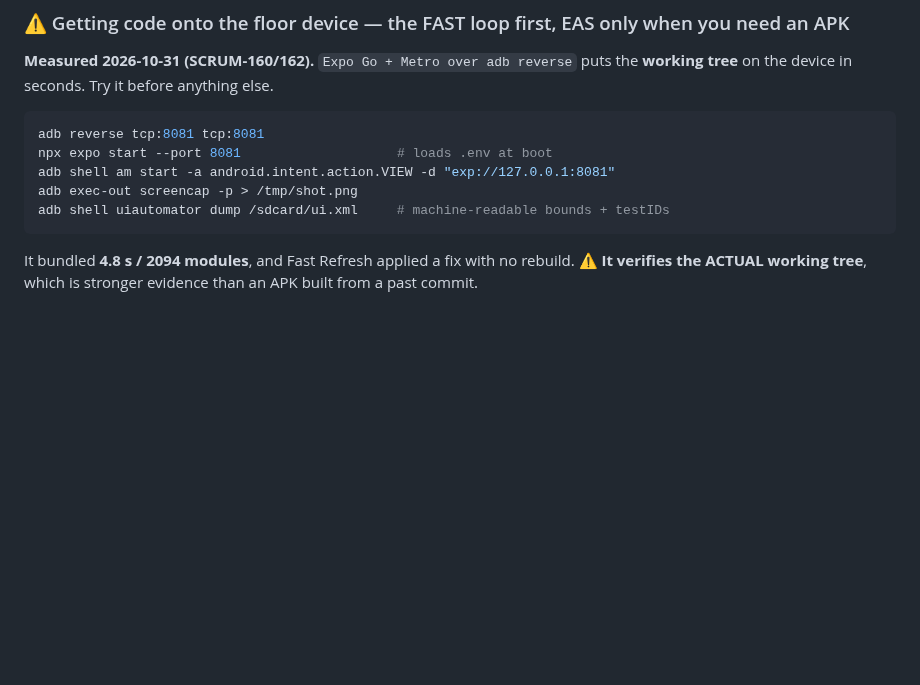
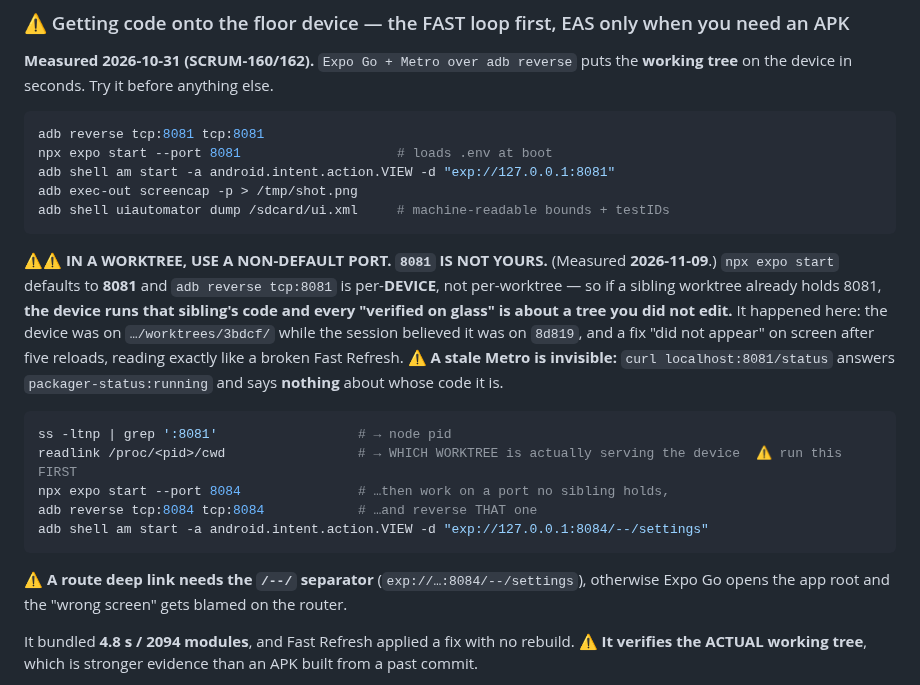
Before and after one commit to HAJIWEE/JossPaperAR, a Markdown page: AGENTS.md, the part around the change. Rendered like a GitHub page; blank space fills up the shorter version.

Commit message:
docs(agents): in a worktree 8081 is not yours - the device may be running a sibling tree
Measured 2026-11-09: the device was reversed to a Metro in worktrees/3bdcf while the session believed it ran 8d819, so a fix never appeared on screen and read like a broken Fast Refresh. curl /status says running and says nothing about whose code it is.

Adds the readlink /proc/<pid>/cwd tell, the non-default-port recipe, and the /--/ deep-link separator.

````diff
--- a/AGENTS.md
+++ b/AGENTS.md
@@ -264,6 +264,24 @@ adb exec-out screencap -p > /tmp/shot.png
 adb shell uiautomator dump /sdcard/ui.xml     # machine-readable bounds + testIDs
 ```
 
+⚠️⚠️ **IN A WORKTREE, USE A NON-DEFAULT PORT. `8081` IS NOT YOURS.** (Measured **2026-11-09**.) `npx expo start`
+defaults to **8081** and `adb reverse tcp:8081` is per-**DEVICE**, not per-worktree — so if a sibling worktree already
+holds 8081, **the device runs that sibling's code and every "verified on glass" is about a tree you did not edit.** It
+happened here: the device was on `…/worktrees/3bdcf/` while the session believed it was on `8d819`, and a fix "did not
+appear" on screen after five reloads, reading exactly like a broken Fast Refresh. ⚠️ **A stale Metro is invisible:**
+`curl localhost:8081/status` answers `packager-status:running` and says **nothing** about whose code it is.
+
+```bash
+ss -ltnp | grep ':8081'                  # → node pid
+readlink /proc/<pid>/cwd                 # → WHICH WORKTREE is actually serving the device  ⚠️ run this FIRST
+npx expo start --port 8084               # …then work on a port no sibling holds,
+adb reverse tcp:8084 tcp:8084            # …and reverse THAT one
+adb shell am start -a android.intent.action.VIEW -d "exp://127.0.0.1:8084/--/settings"
+```
+
+⚠️ **A route deep link needs the `/--/` separator** (`exp://…:8084/--/settings`), otherwise Expo Go opens the app root
+and the "wrong screen" gets blamed on the router.
+
 It bundled **4.8 s / 2094 modules**, and Fast Refresh applied a fix with no rebuild. ⚠️ **It verifies the ACTUAL working tree**, which is stronger evidence than an APK built from a past commit.
 
 ⚠️ **`uiautomator dump` is how a layout claim becomes checkable.** It prints each `testID` as `resource-id` with `bounds`, so *"the regions render in order"* becomes a table instead of an opinion — that is what caught the clipped art below.
````
